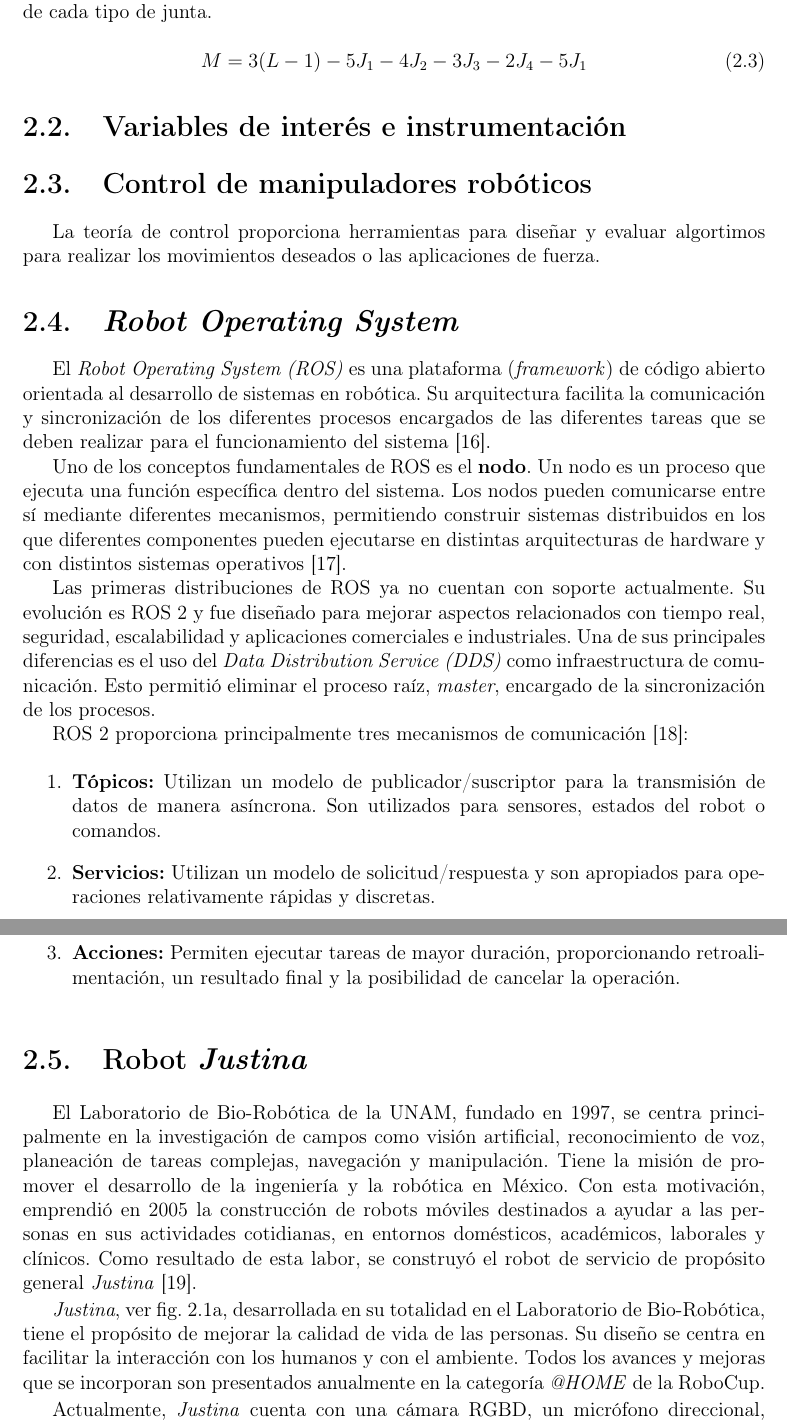
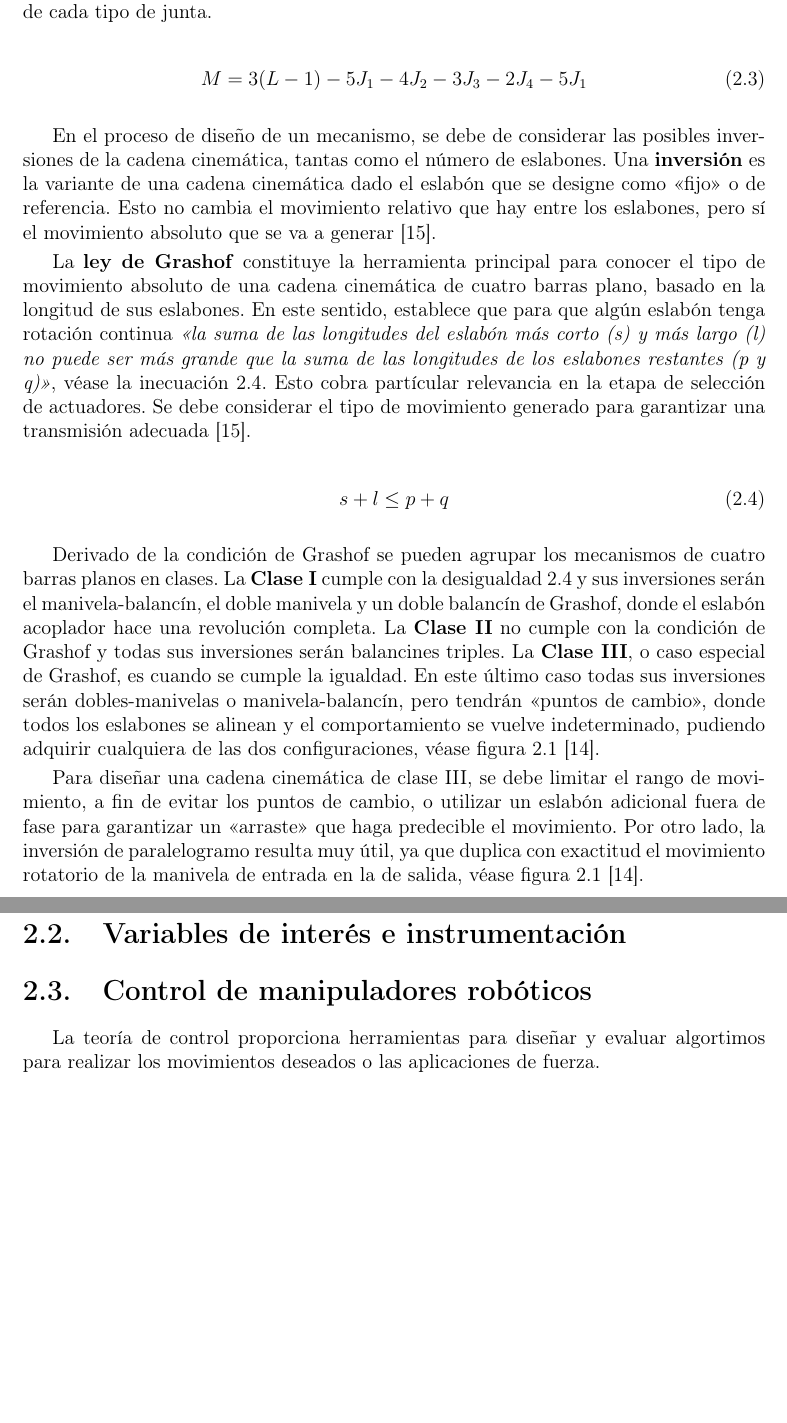
Before and after one commit to RafaCuellarR/TesisJustina, a LaTeX thesis (tesis.tex, which reads secs/antecedentes.tex): two parts of pages 11 and 12 of 30 before the commit and two parts of pages 10 and 11 of 28 after it, joined at a grey line, cut so that both start at the same text, the shorter picture padded with empty space. Compiled offline with pdfLaTeX.

Commit message:
Condicion de Grashof

```diff
--- a/secs/antecedentes.tex
+++ b/secs/antecedentes.tex
@@ -50,8 +51,15 @@ Finalmente, para mecanismos espaciales, la modificación de Kurtzbach se puede e
 \label{ec:kutzbach_espacial}
     M = 3(L-1)-5J_1-4J_2-3J_3-2J_4-5J_1
 \end{equation}
+
 % Criterio de Grashof
+En el proceso de diseño de un mecanismo, se debe de considerar las posibles inversiones de la cadena cinemática, tantas como el número de eslabones. Una \textbf{inversión} es la variante de una cadena cinemática dado el eslabón que se designe como \enquote{fijo} o de referencia. Esto no cambia el movimiento relativo que hay entre los eslabones, pero sí el movimiento absoluto que se va a generar~\cite{shigley}.
 
-% Síntesis
+La \textbf{ley de Grashof} constituye la herramienta principal para conocer el tipo de movimiento absoluto de una cadena cinemática de cuatro barras plano, basado en la longitud de sus eslabones. En este sentido, establece que para que algún eslabón tenga rotación continua \textit{\enquote{la suma de las longitudes del eslabón más corto (s) y más largo (l) no puede ser más grande que la suma de las longitudes de los eslabones restantes (p y q)}}, véase la inecuación \ref{ec:grashof}. Esto cobra partícular relevancia en la etapa de selección de actuadores. Se debe considerar el tipo de movimiento generado para garantizar una transmisión adecuada~\cite{shigley}.
 
-% Análisis
+\begin{equation}
+\label{ec:grashof}
+    s+l \leq p+q
+\end{equation}
+
+Derivado de la condición de Grashof se pueden agrupar los mecanismos de cuatro barras planos en clases. La \textbf{Clase I} cumple con la desigualdad \ref{ec:grashof} y sus inversiones serán el manivela-balancín, el doble manivela y un doble balancín de Grashof, donde el eslabón acoplador hace una revolución completa. La \textbf{Clase II} no cumple con la condición de Grashof y todas sus inversiones serán balancines triples. La \textbf{Clase III}, o caso especial de Grashof, es cuando se cumple la igualdad. En este último caso todas sus inversiones serán dobles-manivelas o manivela-balancín, pero tendrán \enquote{puntos de cambio}, donde todos los eslabones se alinean y el comportamiento se vuelve indeterminado, pudiendo adquirir cualquiera de las dos configuraciones, véase figura \ref{fig:esp_grashof}~\cite{norton}.
@@ -58,3 +71,9 @@ Finalmente, para mecanismos espaciales, la modificación de Kurtzbach se puede e
+    \label{fig:esp_grashof}
+\end{figure}
+
+Para diseñar una cadena cinemática de clase III, se debe limitar el rango de movimiento, a fin de evitar los puntos de cambio, o utilizar un eslabón adicional fuera de fase para garantizar un \enquote{arraste} que haga predecible el movimiento. Por otro lado, la inversión de paralelogramo resulta muy útil, ya que duplica con exactitud el movimiento rotatorio de la manivela de entrada en la de salida, véase figura \ref{fig:esp_grashof}~\cite{norton}.
+
+% Síntesis y análsis
 
 
 \section{Variables de interés e instrumentación}
@@ -63,27 +82,3 @@ Finalmente, para mecanismos espaciales, la modificación de Kurtzbach se puede e
 \section{Control de manipuladores robóticos}
 
 La teoría de control proporciona herramientas para diseñar y evaluar algortimos para realizar los movimientos deseados o las aplicaciones de fuerza.
-
-\section{\emph{Robot Operating System}}
-
-El \emph{Robot Operating System (ROS)} es una plataforma (\emph{framework}) de código abierto orientada al desarrollo de sistemas en robótica. Su arquitectura facilita la comunicación y sincronización de los diferentes procesos encargados de las diferentes tareas que se deben realizar para el funcionamiento del sistema~\cite{ros_docs}.
-
-Uno de los conceptos fundamentales de ROS es el \textbf{nodo}. Un nodo es un proceso que ejecuta una función específica dentro del sistema. Los nodos pueden comunicarse entre sí mediante diferentes mecanismos, permitiendo construir sistemas distribuidos en los que diferentes componentes pueden ejecutarse en distintas arquitecturas de hardware y con distintos sistemas operativos~\cite{ros_nodos}.
-
-Las primeras distribuciones de ROS ya no cuentan con soporte actualmente. Su evolución es ROS 2 y fue diseñado para mejorar aspectos relacionados con tiempo real, seguridad, escalabilidad y aplicaciones comerciales e industriales. Una de sus principales diferencias es el uso del \emph{Data Distribution Service (DDS)} como infraestructura de comunicación. Esto permitió eliminar el proceso raíz, \emph{master}, encargado de la sincronización de los procesos.
-
-ROS 2 proporciona principalmente tres mecanismos de comunicación~\cite{ros_interfaces}:
-
-\begin{enumerate}
-	\item \textbf{Tópicos:} Utilizan un modelo de publicador/suscriptor para la transmisión de datos de manera asíncrona. Son utilizados para sensores, estados del robot o comandos.
-	\item \textbf{Servicios:} Utilizan un modelo de solicitud/respuesta y son apropiados para operaciones relativamente rápidas y discretas.
-	\item \textbf{Acciones:} Permiten ejecutar tareas de mayor duración, proporcionando retroalimentación, un resultado final y la posibilidad de cancelar la operación.
-\end{enumerate}
-
-\section{Robot \emph{Justina}}
-
-El Laboratorio de Bio-Robótica de la UNAM, fundado en 1997, se centra principalmente en la investigación de campos como visión artificial, reconocimiento de voz, planeación de tareas complejas, navegación y manipulación. Tiene la misión de promover el desarrollo de la ingeniería y la robótica en México. Con esta motivación, emprendió en 2005 la construcción de robots móviles destinados a ayudar a las personas en sus actividades cotidianas, en entornos domésticos, académicos, laborales y clínicos. Como resultado de esta labor, se construyó el robot de servicio de propósito general \emph{Justina}~\cite{justina_uv}.
-
-\emph{Justina}, ver fig.~\ref{fig:justina}, desarrollada en su totalidad en el Laboratorio de Bio-Robótica, tiene el propósito de mejorar la calidad de vida de las personas. Su diseño se centra en facilitar la interacción con los humanos y con el ambiente. Todos los avances y mejoras que se incorporan son presentados anualmente en la categoría \emph{@HOME} de la RoboCup.
-
-Actualmente, \emph{Justina} cuenta con una cámara RGBD, un micrófono direccional, un torso telescópico, un sensor LiDAR, dos brazos manipuladores con siete grados de libertad cada uno y una base móvil FESTO \emph{Robotino 4}. Por otro lado, el \emph{software} para controlar a Justina está organizado de manera modular, según el esquema del VirBot, ver fig.~\ref{fig:virbot}.
```
Also changed, not shown: img/antecedentes/inv_no_grashof.png (added), tesis.pdf, secs/antecedentes.tex (38 more changed lines).
